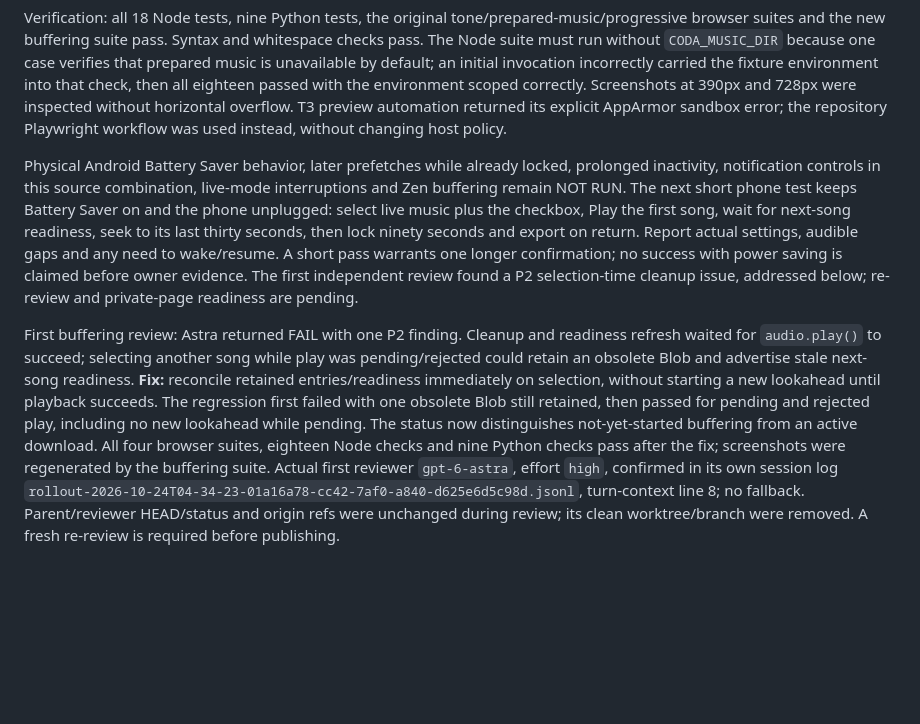
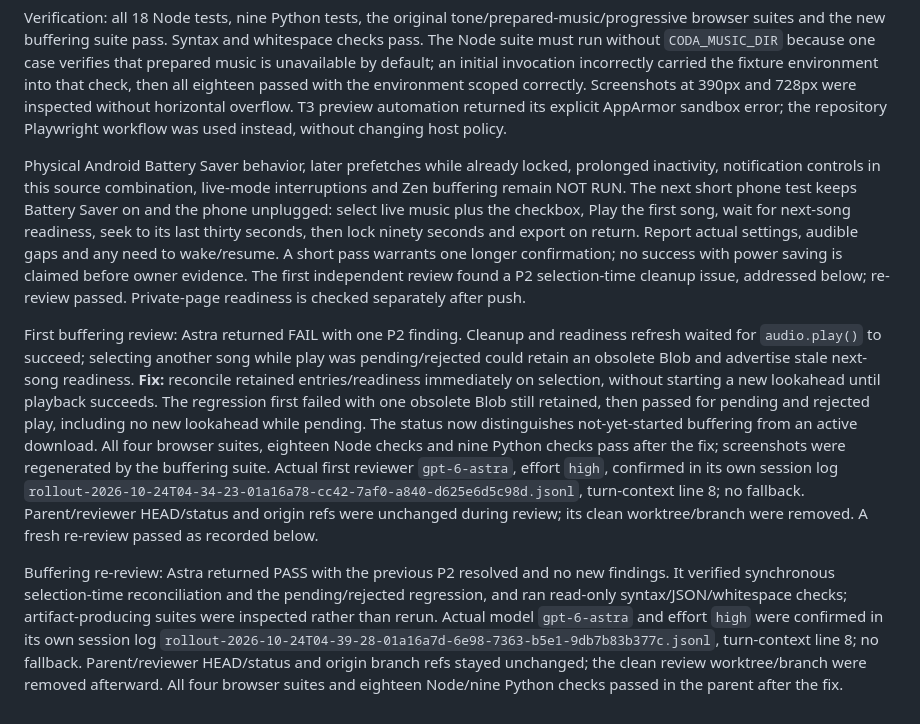
Before and after one commit to WilsonXY/coda, a Markdown page: docs/experiment-results.md, the part around the change. GitHub-like rendering; blank space fills up the shorter version.

Commit message:
docs: record passing Astra buffering re-review

```diff
--- a/docs/experiment-results.md
+++ b/docs/experiment-results.md
@@ -264,7 +264,10 @@ Exports retain `liveBrowserBuffering` separately from the last-300-event log: en
 
 Verification: all 18 Node tests, nine Python tests, the original tone/prepared-music/progressive browser suites and the new buffering suite pass. Syntax and whitespace checks pass. The Node suite must run without `CODA_MUSIC_DIR` because one case verifies that prepared music is unavailable by default; an initial invocation incorrectly carried the fixture environment into that check, then all eighteen passed with the environment scoped correctly. Screenshots at 390px and 728px were inspected without horizontal overflow. T3 preview automation returned its explicit AppArmor sandbox error; the repository Playwright workflow was used instead, without changing host policy.
 
-Physical Android Battery Saver behavior, later prefetches while already locked, prolonged inactivity, notification controls in this source combination, live-mode interruptions and Zen buffering remain NOT RUN. The next short phone test keeps Battery Saver on and the phone unplugged: select live music plus the checkbox, Play the first song, wait for next-song readiness, seek to its last thirty seconds, then lock ninety seconds and export on return. Report actual settings, audible gaps and any need to wake/resume. A short pass warrants one longer confirmation; no success with power saving is claimed before owner evidence. The first independent review found a P2 selection-time cleanup issue, addressed below; re-review and private-page readiness are pending.
+Physical Android Battery Saver behavior, later prefetches while already locked, prolonged inactivity, notification controls in this source combination, live-mode interruptions and Zen buffering remain NOT RUN. The next short phone test keeps Battery Saver on and the phone unplugged: select live music plus the checkbox, Play the first song, wait for next-song readiness, seek to its last thirty seconds, then lock ninety seconds and export on return. Report actual settings, audible gaps and any need to wake/resume. A short pass warrants one longer confirmation; no success with power saving is claimed before owner evidence. The first independent review found a P2 selection-time cleanup issue, addressed below; re-review passed. Private-page readiness is checked separately after push.
 
 
-First buffering review: Astra returned FAIL with one P2 finding. Cleanup and readiness refresh waited for `audio.play()` to succeed; selecting another song while play was pending/rejected could retain an obsolete Blob and advertise stale next-song readiness. **Fix:** reconcile retained entries/readiness immediately on selection, without starting a new lookahead until playback succeeds. The regression first failed with one obsolete Blob still retained, then passed for pending and rejected play, including no new lookahead while pending. The status now distinguishes not-yet-started buffering from an active download. All four browser suites, eighteen Node checks and nine Python checks pass after the fix; screenshots were regenerated by the buffering suite. Actual first reviewer `gpt-6-astra`, effort `high`, confirmed in its own session log `rollout-2026-10-24T04-34-23-01a16a78-cc42-7af0-a840-d625e6d5c98d.jsonl`, turn-context line 8; no fallback. Parent/reviewer HEAD/status and origin refs were unchanged during review; its clean worktree/branch were removed. A fresh re-review is required before publishing.
+First buffering review: Astra returned FAIL with one P2 finding. Cleanup and readiness refresh waited for `audio.play()` to succeed; selecting another song while play was pending/rejected could retain an obsolete Blob and advertise stale next-song readiness. **Fix:** reconcile retained entries/readiness immediately on selection, without starting a new lookahead until playback succeeds. The regression first failed with one obsolete Blob still retained, then passed for pending and rejected play, including no new lookahead while pending. The status now distinguishes not-yet-started buffering from an active download. All four browser suites, eighteen Node checks and nine Python checks pass after the fix; screenshots were regenerated by the buffering suite. Actual first reviewer `gpt-6-astra`, effort `high`, confirmed in its own session log `rollout-2026-10-24T04-34-23-01a16a78-cc42-7af0-a840-d625e6d5c98d.jsonl`, turn-context line 8; no fallback. Parent/reviewer HEAD/status and origin refs were unchanged during review; its clean worktree/branch were removed. A fresh re-review passed as recorded below.
+
+
+Buffering re-review: Astra returned PASS with the previous P2 resolved and no new findings. It verified synchronous selection-time reconciliation and the pending/rejected regression, and ran read-only syntax/JSON/whitespace checks; artifact-producing suites were inspected rather than rerun. Actual model `gpt-6-astra` and effort `high` were confirmed in its own session log `rollout-2026-10-24T04-39-28-01a16a7d-6e98-7363-b5e1-9db7b83b377c.jsonl`, turn-context line 8; no fallback. Parent/reviewer HEAD/status and origin branch refs stayed unchanged; the clean review worktree/branch were removed afterward. All four browser suites and eighteen Node/nine Python checks passed in the parent after the fix.
```
